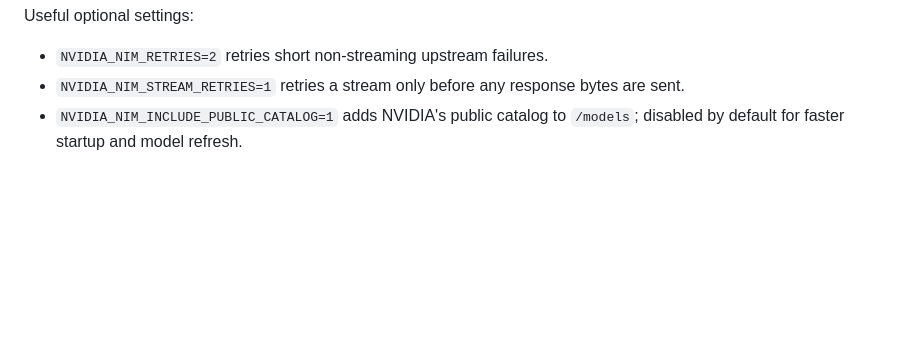
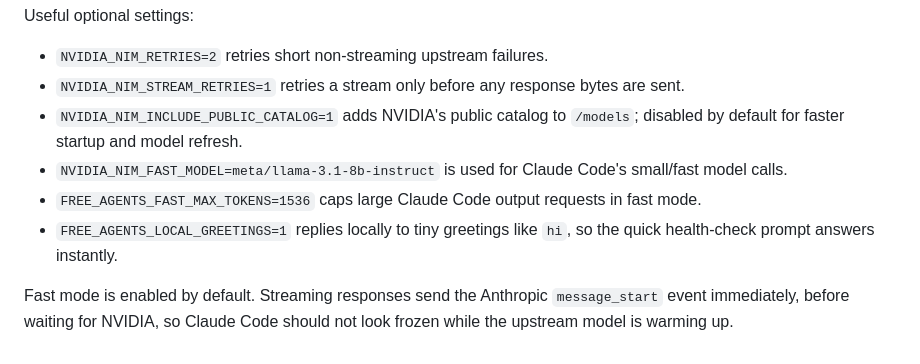
Before and after one commit to Chintanpatel24/my-free-agents, a Markdown page: README.md, the part around the change. Drawn GitHub-style; blank space fills up the shorter version.

```diff
--- a/README.md
+++ b/README.md
@@ -121,3 +121,8 @@ Useful optional settings:
 - `NVIDIA_NIM_RETRIES=2` retries short non-streaming upstream failures.
 - `NVIDIA_NIM_STREAM_RETRIES=1` retries a stream only before any response bytes are sent.
 - `NVIDIA_NIM_INCLUDE_PUBLIC_CATALOG=1` adds NVIDIA's public catalog to `/models`; disabled by default for faster startup and model refresh.
+- `NVIDIA_NIM_FAST_MODEL=meta/llama-3.1-8b-instruct` is used for Claude Code's small/fast model calls.
+- `FREE_AGENTS_FAST_MAX_TOKENS=1536` caps large Claude Code output requests in fast mode.
+- `FREE_AGENTS_LOCAL_GREETINGS=1` replies locally to tiny greetings like `hi`, so the quick health-check prompt answers instantly.
+
+Fast mode is enabled by default. Streaming responses send the Anthropic `message_start` event immediately, before waiting for NVIDIA, so Claude Code should not look frozen while the upstream model is warming up.
```
